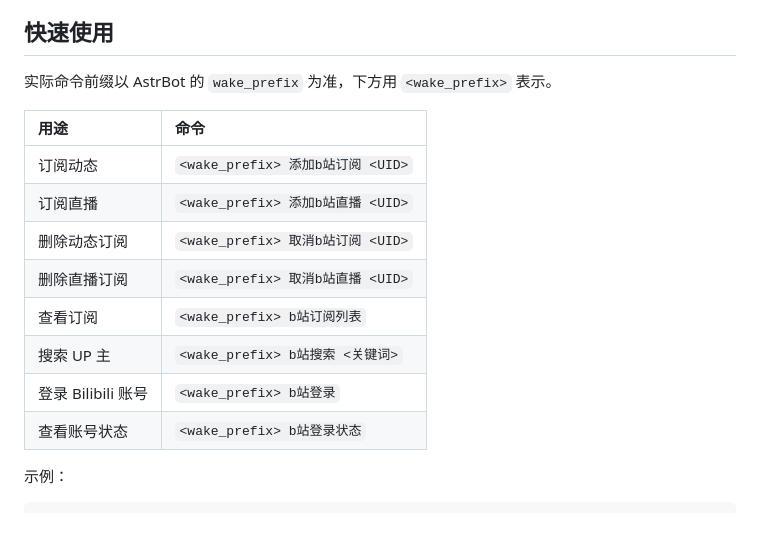
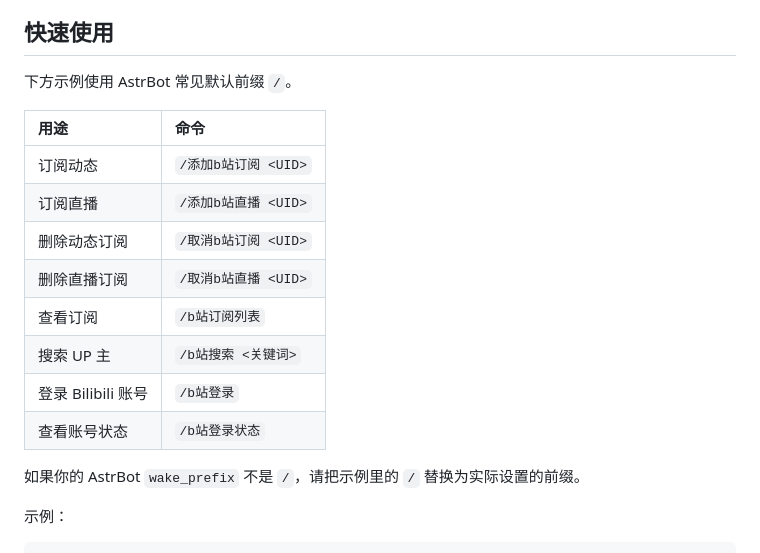
Before and after one commit to memoriass/astrbot_plugin_bilibili_push, a Markdown page: README.md, the part around one of its changes. Rendered like a GitHub page; blank space fills up the shorter version.

Commit message:
use slash command examples in readme

```diff
--- a/README.md
+++ b/README.md
@@ -13,18 +13,20 @@
 
 ## 快速使用
 
-实际命令前缀以 AstrBot 的 `wake_prefix` 为准，下方用 `<wake_prefix>` 表示。
+下方示例使用 AstrBot 常见默认前缀 `/`。
 
 | 用途 | 命令 |
 | :--- | :--- |
-| 订阅动态 | `<wake_prefix> 添加b站订阅 <UID>` |
-| 订阅直播 | `<wake_prefix> 添加b站直播 <UID>` |
-| 删除动态订阅 | `<wake_prefix> 取消b站订阅 <UID>` |
-| 删除直播订阅 | `<wake_prefix> 取消b站直播 <UID>` |
-| 查看订阅 | `<wake_prefix> b站订阅列表` |
-| 搜索 UP 主 | `<wake_prefix> b站搜索 <关键词>` |
-| 登录 Bilibili 账号 | `<wake_prefix> b站登录` |
-| 查看账号状态 | `<wake_prefix> b站登录状态` |
+| 订阅动态 | `/添加b站订阅 <UID>` |
+| 订阅直播 | `/添加b站直播 <UID>` |
+| 删除动态订阅 | `/取消b站订阅 <UID>` |
+| 删除直播订阅 | `/取消b站直播 <UID>` |
+| 查看订阅 | `/b站订阅列表` |
+| 搜索 UP 主 | `/b站搜索 <关键词>` |
+| 登录 Bilibili 账号 | `/b站登录` |
+| 查看账号状态 | `/b站登录状态` |
+
+如果你的 AstrBot `wake_prefix` 不是 `/`，请把示例里的 `/` 替换为实际设置的前缀。
 
 示例：
 
```
Also changed, not shown: other parts of README.md (+2 -2 lines).
